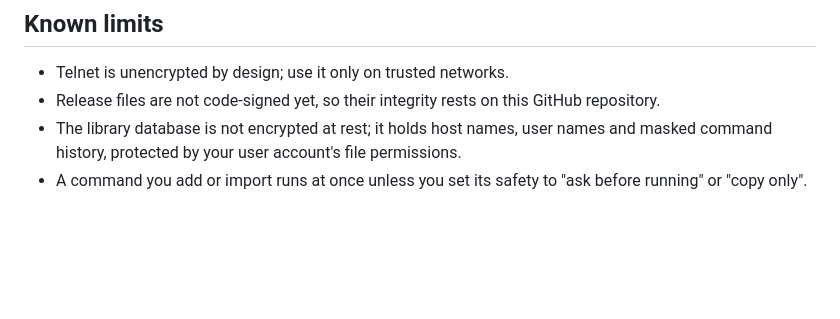
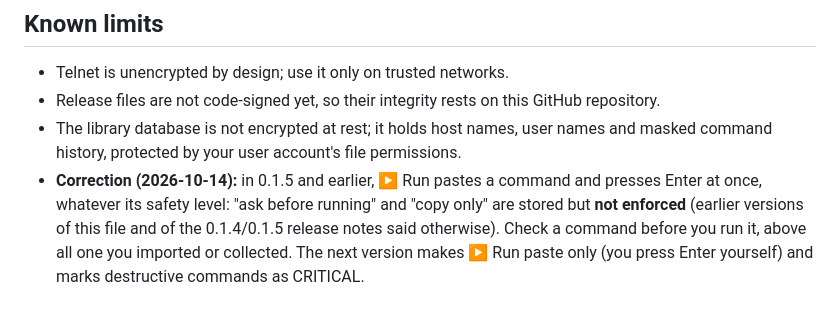
Before and after one commit to thangkes/Cmdex, a Markdown page: SECURITY.md, the part around the change. Rendered like a GitHub page; blank space fills up the shorter version.

```diff
--- a/SECURITY.md
+++ b/SECURITY.md
@@ -28,4 +28,4 @@ Please report vulnerabilities privately through GitHub: **Security ▸ Report a
 - Telnet is unencrypted by design; use it only on trusted networks.
 - Release files are not code-signed yet, so their integrity rests on this GitHub repository.
 - The library database is not encrypted at rest; it holds host names, user names and masked command history, protected by your user account's file permissions.
-- A command you add or import runs at once unless you set its safety to "ask before running" or "copy only".
+- **Correction (2026-10-14):** in 0.1.5 and earlier, ▶ Run pastes a command and presses Enter at once, whatever its safety level: "ask before running" and "copy only" are stored but **not enforced** (earlier versions of this file and of the 0.1.4/0.1.5 release notes said otherwise). Check a command before you run it, above all one you imported or collected. The next version makes ▶ Run paste only (you press Enter yourself) and marks destructive commands as CRITICAL.
```
Also changed, not shown: docs/backup-format.md (+1 -1 lines).
